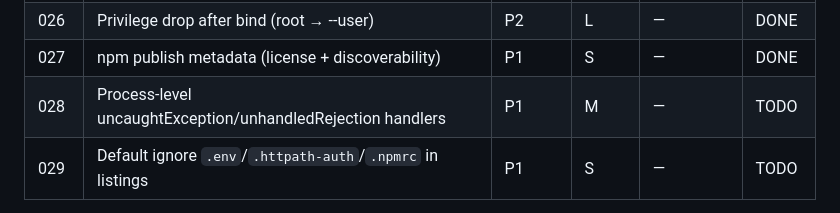
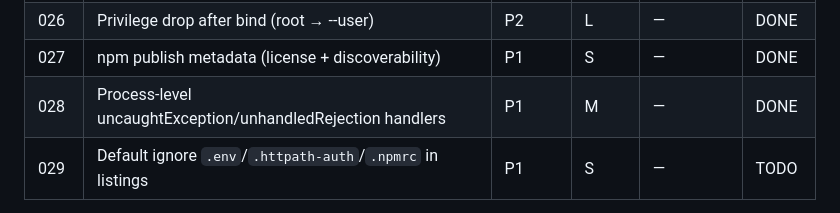
Before and after one commit to MetalbolicX/httpath, a Markdown page: plans/README.md, the part around the change. Rendered like a GitHub page.

Commit message:
docs(plans): mark 028 as DONE

```diff
--- a/plans/README.md
+++ b/plans/README.md
@@ -167,7 +167,7 @@ tasks may run in parallel (e.g. 001/002/003/006 in Phase 1).
 | 025  | Concurrent WebSocket connection caps | P1 | M | — | DONE |
 | 026  | Privilege drop after bind (root → --user) | P2 | L | — | DONE |
 | 027  | npm publish metadata (license + discoverability) | P1 | S | — | DONE |
-| 028  | Process-level uncaughtException/unhandledRejection handlers | P1 | M | — | TODO |
+| 028  | Process-level uncaughtException/unhandledRejection handlers | P1 | M | — | DONE |
 | 029  | Default ignore `.env`/`.httpath-auth`/`.npmrc` in listings | P1 | S | — | TODO |
 
 Status values: TODO | IN PROGRESS | DONE | BLOCKED (one-line reason) | REJECTED (one-line rationale).
```
